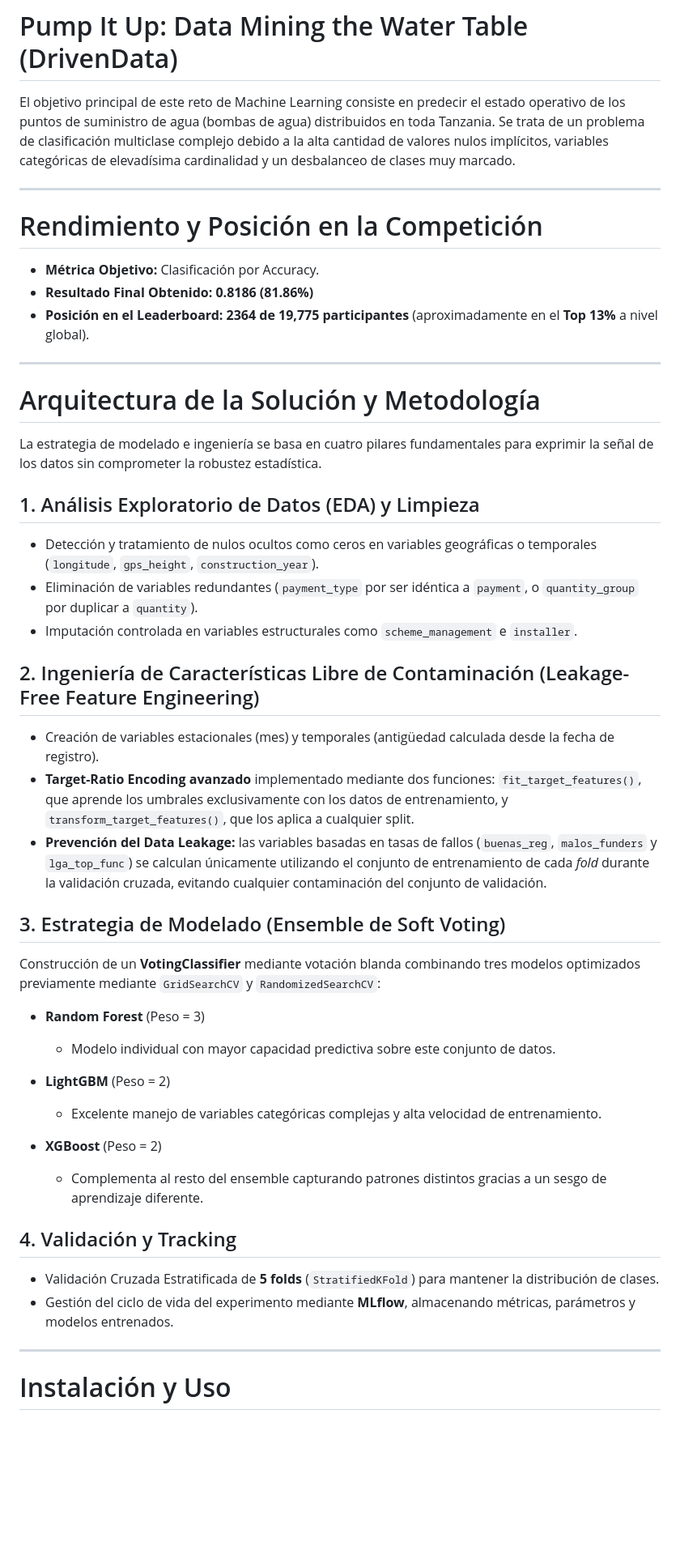
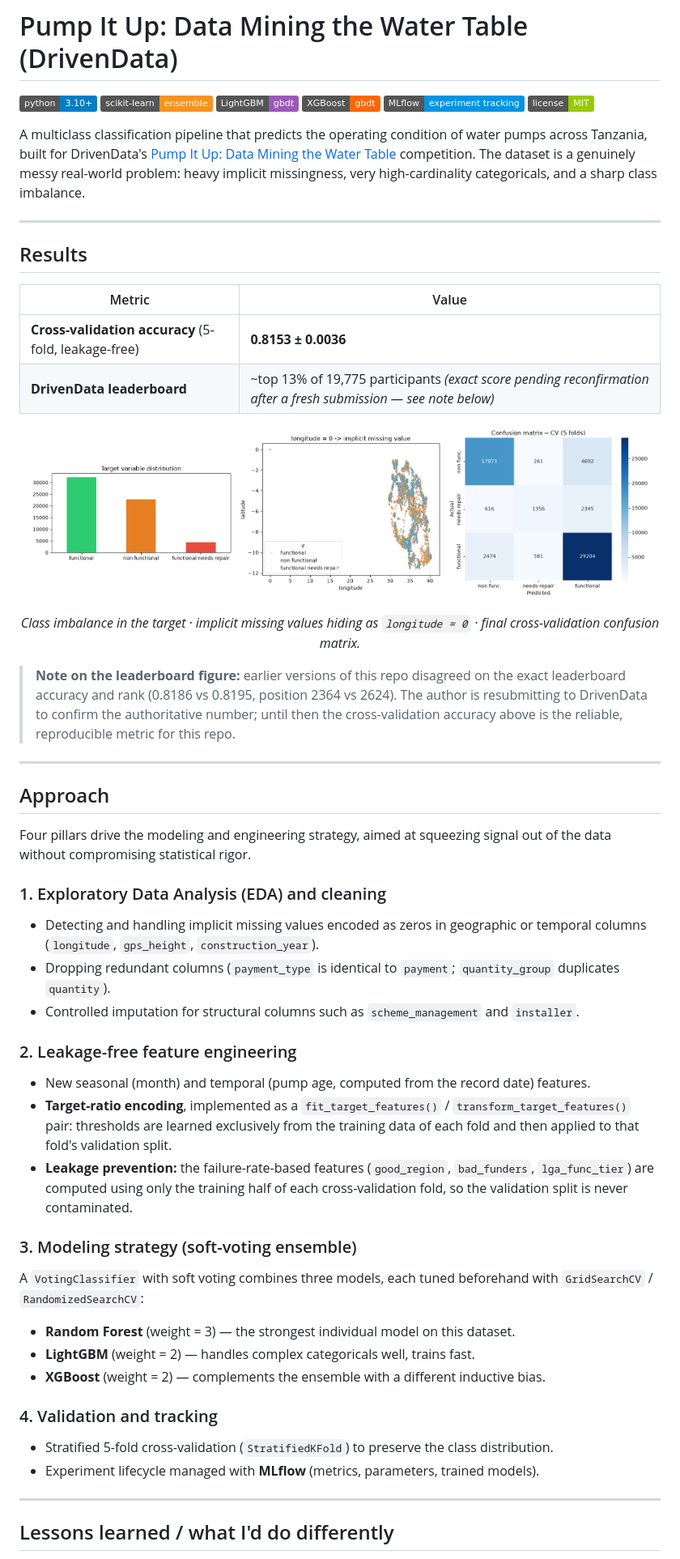
Before and after one commit to inigoochoa/pump-it-up-competition, a Markdown page: README.md, the part around one of its changes. Shown at 81% size. GitHub-like rendering; pictures changed too: assets/confusion_matrix.png (added), assets/missing_geo.png (added), assets/target_distribution.png (added); badges without logos; blank space fills up the shorter version.

```diff
--- a/README.md
+++ b/README.md
@@ -1,52 +1,82 @@
 # Pump It Up: Data Mining the Water Table (DrivenData)
 
-El objetivo principal de este reto de Machine Learning consiste en predecir el estado operativo de los puntos de suministro de agua (bombas de agua) distribuidos en toda Tanzania. Se trata de un problema de clasificación multiclase complejo debido a la alta cantidad de valores nulos implícitos, variables categóricas de elevadísima cardinalidad y un desbalanceo de clases muy marcado.
+![Python](https://img.shields.io/badge/python-3.10%2B-blue)
+![scikit--learn](https://img.shields.io/badge/scikit--learn-ensemble-f7931e)
+![LightGBM](https://img.shields.io/badge/LightGBM-gbdt-9b59b6)
+![XGBoost](https://img.shields.io/badge/XGBoost-gbdt-ff6600)
+![MLflow](https://img.shields.io/badge/MLflow-experiment%20tracking-0194e2)
+![License: MIT](https://img.shields.io/badge/license-MIT-green)
+
+A multiclass classification pipeline that predicts the operating condition of water
+pumps across Tanzania, built for DrivenData's [Pump It Up: Data Mining the Water
+Table](https://www.drivendata.org/competitions/7/pump-it-up-data-mining-the-water-table/page/23/)
+competition. The dataset is a genuinely messy real-world problem: heavy implicit
+missingness, very high-cardinality categoricals, and a sharp class imbalance.
 
 ---
 
-# Rendimiento y Posición en la Competición
+## Results
 
-- **Métrica Objetivo:** Clasificación por Accuracy.
-- **Resultado Final Obtenido:** **0.8186 (81.86%)**
-- **Posición en el Leaderboard:** **2364 de 19,775 participantes** (aproximadamente en el **Top 13%** a nivel global).
+| Metric | Value |
+|---|---|
+| **Cross-validation accuracy** (5-fold, leakage-free) | **0.8153 ± 0.0036** |
+| **DrivenData leaderboard** | ~top 13% of 19,775 participants *(exact score pending reconfirmation after a fresh submission — see note below)* |
+
+<p align="center">
+  <img src="assets/target_distribution.png" alt="Target variable distribution" width="32%">
+  <img src="assets/missing_geo.png" alt="Implicit missing values shown geographically" width="32%">
+  <img src="assets/confusion_matrix.png" alt="Confusion matrix" width="32%">
+</p>
+<p align="center"><em>Class imbalance in the target · implicit missing values hiding as <code>longitude = 0</code> · final cross-validation confusion matrix.</em></p>
+
+> **Note on the leaderboard figure:** earlier versions of this repo disagreed on the
+> exact leaderboard accuracy and rank (0.8186 vs 0.8195, position 2364 vs 2624). The
+> author is resubmitting to DrivenData to confirm the authoritative number; until then
+> the cross-validation accuracy above is the reliable, reproducible metric for this
+> repo.
 
 ---
 
-# Arquitectura de la Solución y Metodología
+## Approach
 
-La estrategia de modelado e ingeniería se basa en cuatro pilares fundamentales para exprimir la señal de los datos sin comprometer la robustez estadística.
+Four pillars drive the modeling and engineering strategy, aimed at squeezing signal
+out of the data without compromising statistical rigor.
 
-## 1. Análisis Exploratorio de Datos (EDA) y Limpieza
+### 1. Exploratory Data Analysis (EDA) and cleaning
 
-- Detección y tratamiento de nulos ocultos como ceros en variables geográficas o temporales (`longitude`, `gps_height`, `construction_year`).
-- Eliminación de variables redundantes (`payment_type` por ser idéntica a `payment`, o `quantity_group` por duplicar a `quantity`).
-- Imputación controlada en variables estructurales como `scheme_management` e `installer`.
+- Detecting and handling implicit missing values encoded as zeros in geographic or
+  temporal columns (`longitude`, `gps_height`, `construction_year`).
+- Dropping redundant columns (`payment_type` is identical to `payment`;
+  `quantity_group` duplicates `quantity`).
+- Controlled imputation for structural columns such as `scheme_management` and
+  `installer`.
 
-## 2. Ingeniería de Características Libre de Contaminación (Leakage-Free Feature Engineering)
+### 2. Leakage-free feature engineering
 
-- Creación de variables estacionales (mes) y temporales (antigüedad calculada desde la fecha de registro).
-- **Target-Ratio Encoding avanzado** implementado mediante dos funciones: `fit_target_features()`, que aprende los umbrales exclusivamente con los datos de entrenamiento, y `transform_target_features()`, que los aplica a cualquier split.
-- **Prevención del Data Leakage:** las variables basadas en tasas de fallos (`buenas_reg`, `malos_funders` y `lga_top_func`) se calculan únicamente utilizando el conjunto de entrenamiento de cada *fold* durante la validación cruzada, evitando cualquier contaminación del conjunto de validación.
+- New seasonal (month) and temporal (pump age, computed from the record date) features.
+- **Target-ratio encoding**, implemented as a `fit_target_features()` /
+  `transform_target_features()` pair: thresholds are learned exclusively from the
+  training data of each fold and then applied to that fold's validation split.
+- **Leakage prevention:** the failure-rate-based features (`good_region`,
+  `bad_funders`, `lga_func_tier`) are computed using only the training half of each
+  cross-validation fold, so the validation split is never contaminated.
 
-## 3. Estrategia de Modelado (Ensemble de Soft Voting)
+### 3. Modeling strategy (soft-voting ensemble)
 
-Construcción de un **VotingClassifier** mediante votación blanda combinando tres modelos optimizados previamente mediante `GridSearchCV` y `RandomizedSearchCV`:
+A `VotingClassifier` with soft voting combines three models, each tuned beforehand
+with `GridSearchCV` / `RandomizedSearchCV`:
 
-- **Random Forest** (Peso = 3)
-  - Modelo individual con mayor capacidad predictiva sobre este conjunto de datos.
+- **Random Forest** (weight = 3) — the strongest individual model on this dataset.
+- **LightGBM** (weight = 2) — handles complex categoricals well, trains fast.
+- **XGBoost** (weight = 2) — complements the ensemble with a different inductive bias.
 
-- **LightGBM** (Peso = 2)
-  - Excelente manejo de variables categóricas complejas y alta velocidad de entrenamiento.
+### 4. Validation and tracking
 
-- **XGBoost** (Peso = 2)
-  - Complementa al resto del ensemble capturando patrones distintos gracias a un sesgo de aprendizaje diferente.
-
-## 4. Validación y Tracking
-
-- Validación Cruzada Estratificada de **5 folds** (`StratifiedKFold`) para mantener la distribución de clases.
-- Gestión del ciclo de vida del experimento mediante **MLflow**, almacenando métricas, parámetros y modelos entrenados.
+- Stratified 5-fold cross-validation (`StratifiedKFold`) to preserve the class
+  distribution.
+- Experiment lifecycle managed with **MLflow** (metrics, parameters, trained models).
 
 ---
 
-# Instalación y Uso
+## Lessons learned / what I'd do differently
 
```
Also changed, not shown: other parts of README.md (+49 -27 lines), 4 other files.
